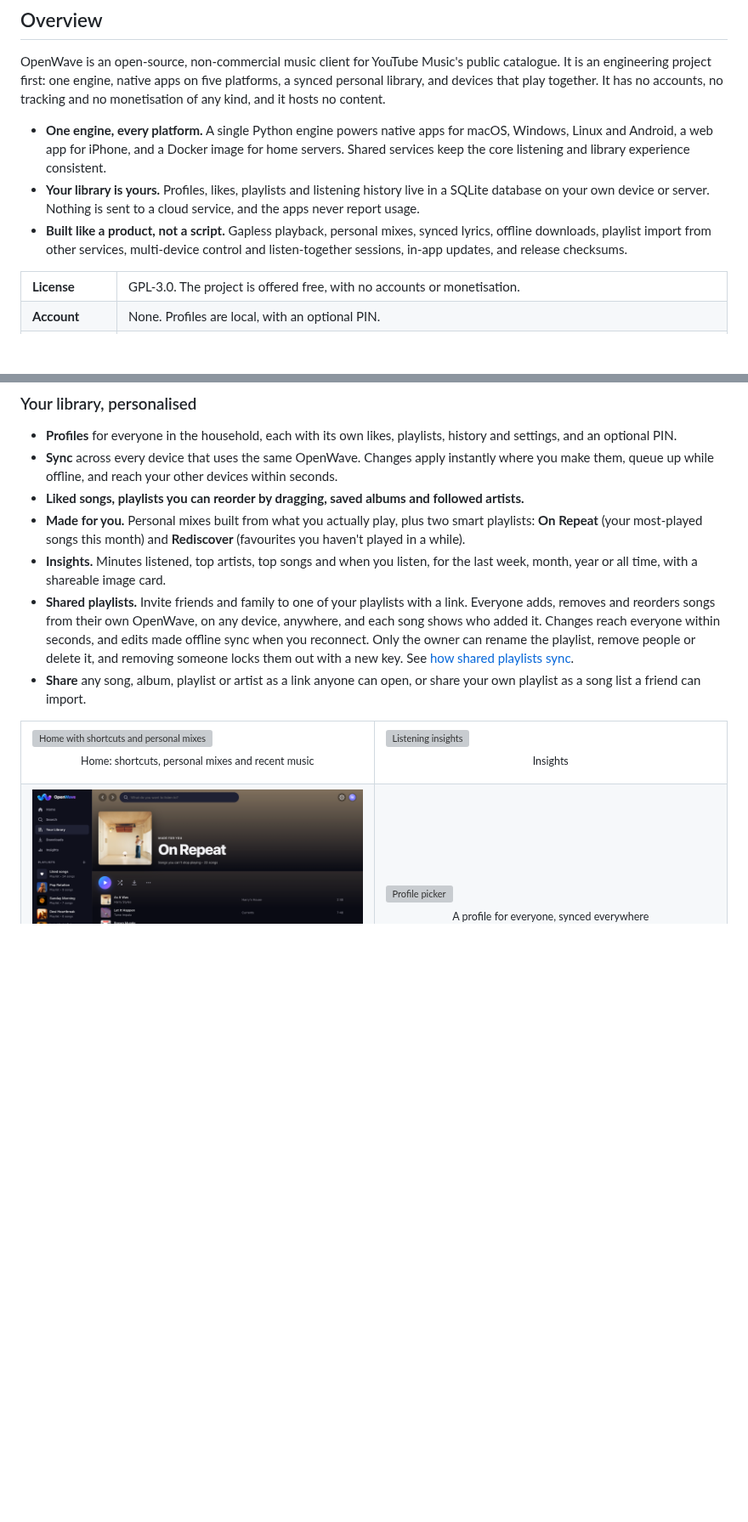
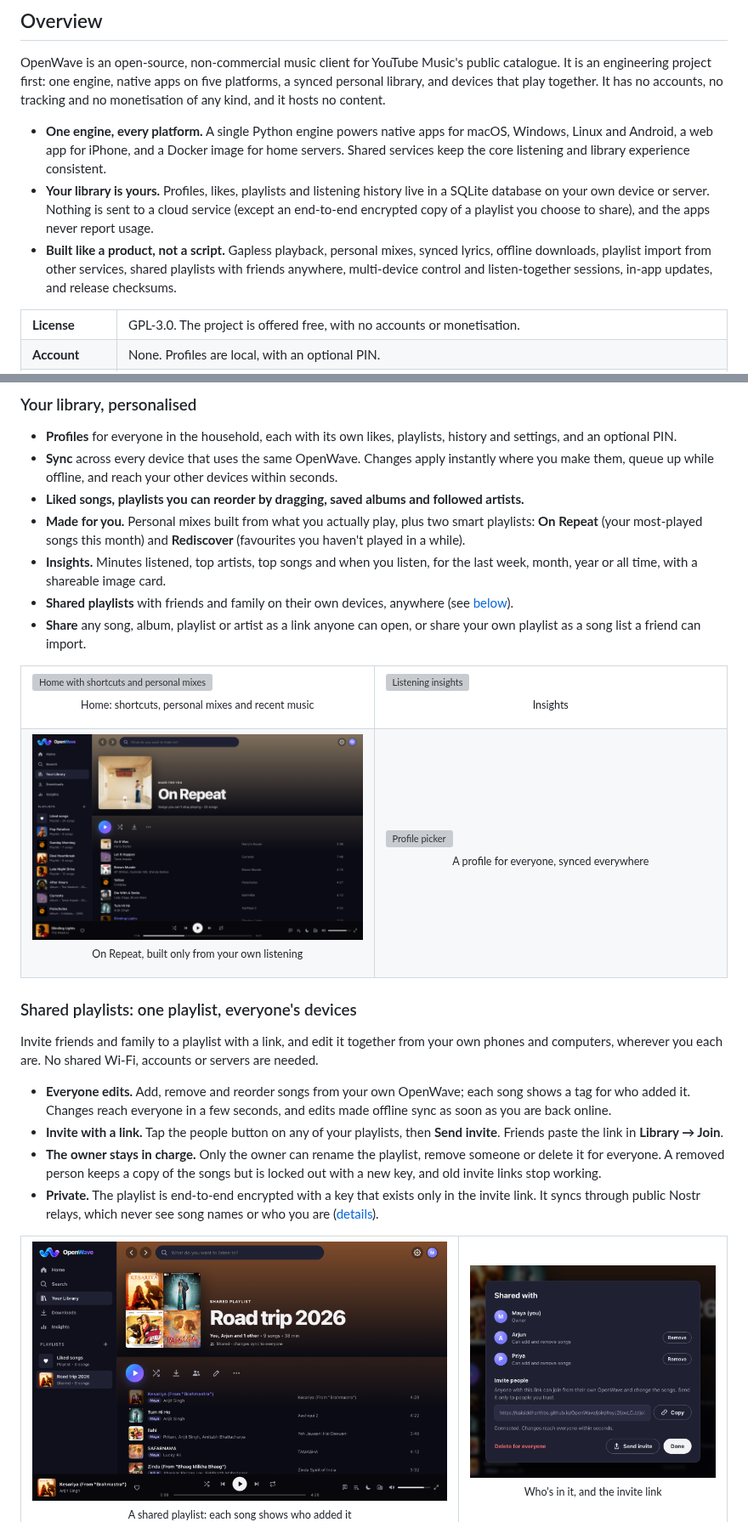
Before and after one commit to SaiSiddharthBS/OpenWave, a Markdown page: README.md, 2 parts joined by grey strips. Shown at 85% size. Drawn GitHub-style; pictures changed too: docs/screenshots/shared-playlist.png (added), docs/screenshots/shared-with.png (added); blank space fills up the shorter version; grey boxes are pictures that could not be loaded.

```diff
--- a/README.md
+++ b/README.md
@@ -36,8 +36,8 @@
 OpenWave is an open-source, non-commercial music client for YouTube Music's public catalogue. It is an engineering project first: one engine, native apps on five platforms, a synced personal library, and devices that play together. It has no accounts, no tracking and no monetisation of any kind, and it hosts no content.
 
 - **One engine, every platform.** A single Python engine powers native apps for macOS, Windows, Linux and Android, a web app for iPhone, and a Docker image for home servers. Shared services keep the core listening and library experience consistent.
-- **Your library is yours.** Profiles, likes, playlists and listening history live in a SQLite database on your own device or server. Nothing is sent to a cloud service, and the apps never report usage.
-- **Built like a product, not a script.** Gapless playback, personal mixes, synced lyrics, offline downloads, playlist import from other services, multi-device control and listen-together sessions, in-app updates, and release checksums.
+- **Your library is yours.** Profiles, likes, playlists and listening history live in a SQLite database on your own device or server. Nothing is sent to a cloud service (except an end-to-end encrypted copy of a playlist you choose to share), and the apps never report usage.
+- **Built like a product, not a script.** Gapless playback, personal mixes, synced lyrics, offline downloads, playlist import from other services, shared playlists with friends anywhere, multi-device control and listen-together sessions, in-app updates, and release checksums.
 
 <table>
   <tr><td><b>License</b></td><td>GPL-3.0. The project is offered free, with no accounts or monetisation.</td></tr>
@@ -96,7 +96,7 @@ Every app is self-contained, with nothing else to install. Installers are attach
 - **Liked songs, playlists you can reorder by dragging, saved albums and followed artists.**
 - **Made for you.** Personal mixes built from what you actually play, plus two smart playlists: **On Repeat** (your most-played songs this month) and **Rediscover** (favourites you haven't played in a while).
 - **Insights.** Minutes listened, top artists, top songs and when you listen, for the last week, month, year or all time, with a shareable image card.
-- **Shared playlists.** Invite friends and family to one of your playlists with a link. Everyone adds, removes and reorders songs from their own OpenWave, on any device, anywhere, and each song shows who added it. Changes reach everyone within seconds, and edits made offline sync when you reconnect. Only the owner can rename the playlist, remove people or delete it, and removing someone locks them out with a new key. See [how shared playlists sync](#privacy-and-security).
+- **Shared playlists** with friends and family on their own devices, anywhere (see [below](#shared-playlists-one-playlist-everyones-devices)).
 - **Share** any song, album, playlist or artist as a link anyone can open, or share your own playlist as a song list a friend can import.
 
 <table>
@@ -109,3 +109,20 @@ Every app is self-contained, with nothing else to install. Installers are attach
     <td width="50%"><img src="docs/screenshots/profiles.png" alt="Profile picker"><p align="center"><sub>A profile for everyone, synced everywhere</sub></p></td>
   </tr>
 </table>
+
+### Shared playlists: one playlist, everyone's devices
+
+Invite friends and family to a playlist with a link, and edit it together from your own phones and computers, wherever you each are. No shared Wi-Fi, accounts or servers are needed.
+
+- **Everyone edits.** Add, remove and reorder songs from your own OpenWave; each song shows a tag for who added it. Changes reach everyone in a few seconds, and edits made offline sync as soon as you are back online.
+- **Invite with a link.** Tap the people button on any of your playlists, then **Send invite**. Friends paste the link in **Library → Join**.
+- **The owner stays in charge.** Only the owner can rename the playlist, remove someone or delete it for everyone. A removed person keeps a copy of the songs but is locked out with a new key, and old invite links stop working.
+- **Private.** The playlist is end-to-end encrypted with a key that exists only in the invite link. It syncs through public Nostr relays, which never see song names or who you are ([details](#privacy-and-security)).
+
+<table>
+  <tr>
+    <td width="62%"><img src="docs/screenshots/shared-playlist.png" alt="A shared playlist showing who added each song"><p align="center"><sub>A shared playlist: each song shows who added it</sub></p></td>
+    <td width="38%"><img src="docs/screenshots/shared-with.png" alt="The Shared with panel"><p align="center"><sub>Who's in it, and the invite link</sub></p></td>
+  </tr>
+</table>
+
```
Also changed, not shown: other parts of README.md (+6 -0 lines), CHANGELOG.md (+6 -8 lines), docs/screenshots/library.png, docs/screenshots/mobile-join.png (added), docs/screenshots/mobile-library.png, docs/screenshots/mobile-shared.png (added), 5 other files.
